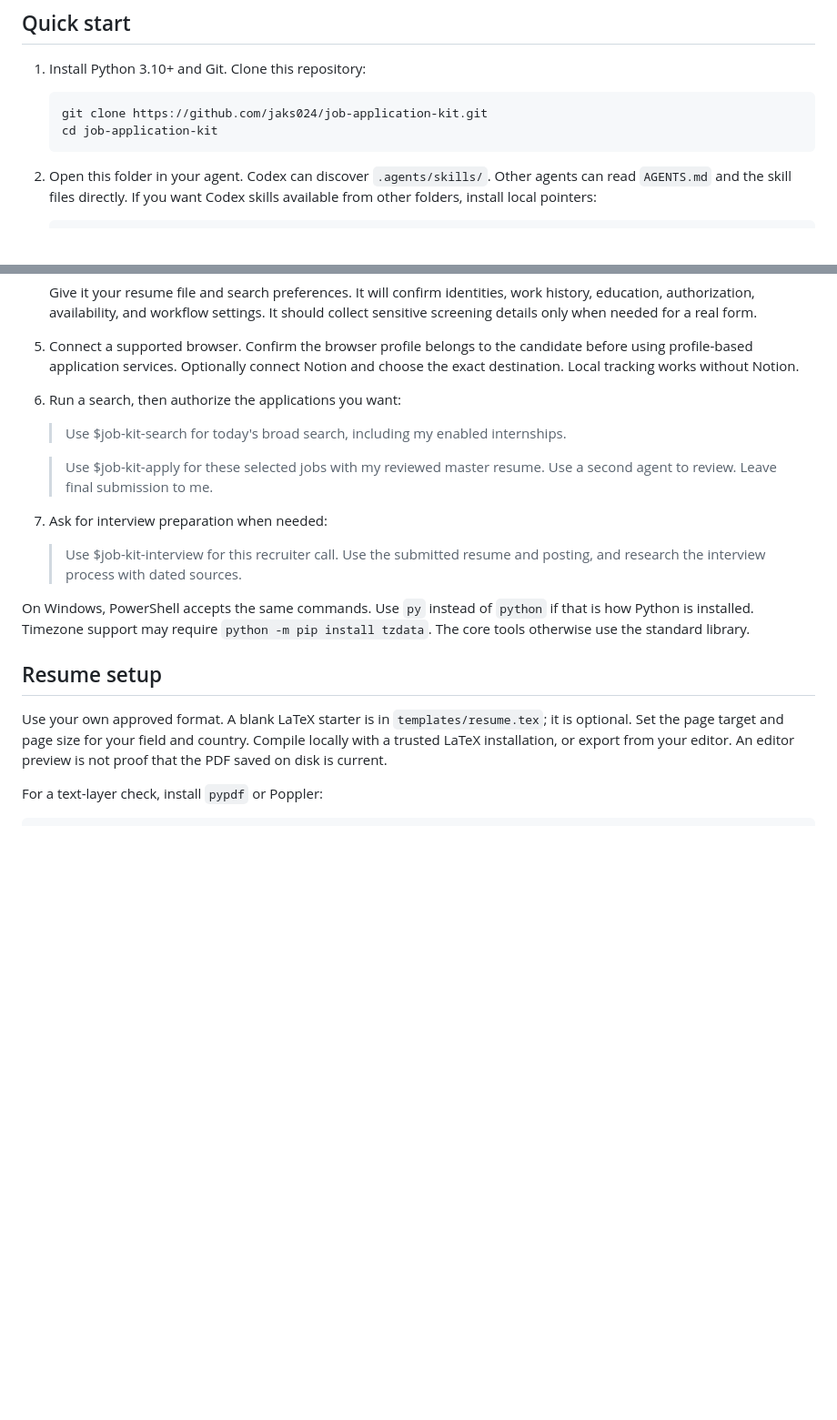
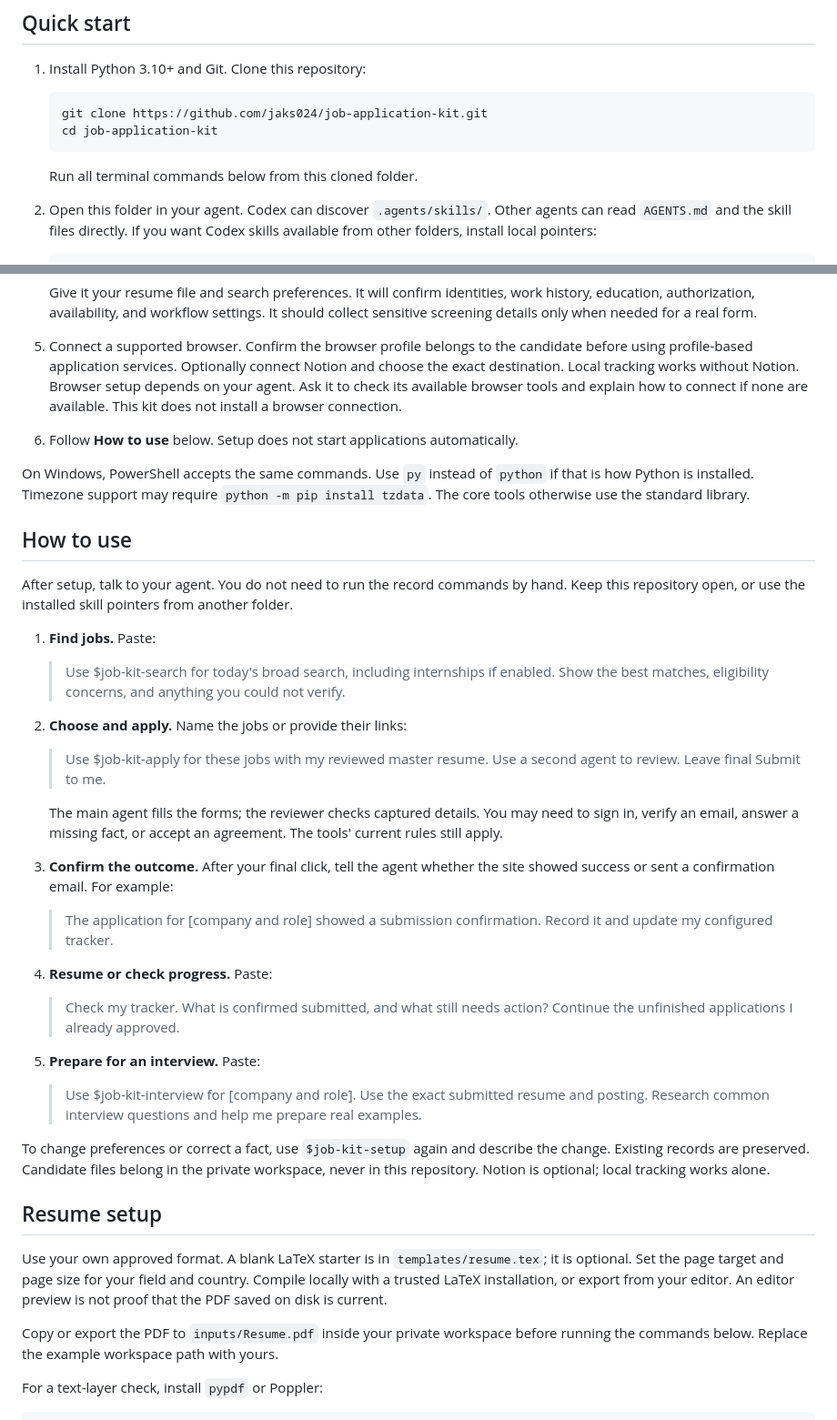
Before and after one commit to jaks024/job-application-kit, a Markdown page: README.md, 2 parts joined by grey strips. Shown at 91% size. Drawn GitHub-style; blank space fills up the shorter version.

Commit message:
Clarify first-time setup and everyday use

````diff
--- a/README.md
+++ b/README.md
@@ -33,6 +33,8 @@ credentials, hosted service, or Notion token is bundled.
    cd job-application-kit
    ```
 
+   Run all terminal commands below from this cloned folder.
+
 2. Open this folder in your agent. Codex can discover `.agents/skills/`. Other
    agents can read `AGENTS.md` and the skill files directly. If you want Codex
    skills available from other folders, install local pointers:
@@ -66,22 +68,54 @@ credentials, hosted service, or Notion token is bundled.
 5. Connect a supported browser. Confirm the browser profile belongs to the
    candidate before using profile-based application services. Optionally connect
    Notion and choose the exact destination. Local tracking works without Notion.
+   Browser setup depends on your agent. Ask it to check its available browser
+   tools and explain how to connect if none are available. This kit does not
+   install a browser connection.
 
-6. Run a search, then authorize the applications you want:
-
-   > Use $job-kit-search for today's broad search, including my enabled internships.
-
-   > Use $job-kit-apply for these selected jobs with my reviewed master resume.
-   > Use a second agent to review. Leave final submission to me.
-
-7. Ask for interview preparation when needed:
-
-   > Use $job-kit-interview for this recruiter call. Use the submitted resume and
-   > posting, and research the interview process with dated sources.
+6. Follow **How to use** below. Setup does not start applications automatically.
 
 On Windows, PowerShell accepts the same commands. Use `py` instead of `python`
 if that is how Python is installed. Timezone support may require
 `python -m pip install tzdata`. The core tools otherwise use the standard library.
+
+## How to use
+
+After setup, talk to your agent. You do not need to run the record commands by hand.
+Keep this repository open, or use the installed skill pointers from another folder.
+
+1. **Find jobs.** Paste:
+
+   > Use $job-kit-search for today's broad search, including internships if enabled.
+   > Show the best matches, eligibility concerns, and anything you could not verify.
+
+2. **Choose and apply.** Name the jobs or provide their links:
+
+   > Use $job-kit-apply for these jobs with my reviewed master resume. Use a second
+   > agent to review. Leave final Submit to me.
+
+   The main agent fills the forms; the reviewer checks captured details. You may
+   need to sign in, verify an email, answer a missing fact, or accept an agreement.
+   The tools' current rules still apply.
+
+3. **Confirm the outcome.** After your final click, tell the agent whether the site
+   showed success or sent a confirmation email. For example:
+
+   > The application for [company and role] showed a submission confirmation.
+   > Record it and update my configured tracker.
+
+4. **Resume or check progress.** Paste:
+
+   > Check my tracker. What is confirmed submitted, and what still needs action?
+   > Continue the unfinished applications I already approved.
+
+5. **Prepare for an interview.** Paste:
+
+   > Use $job-kit-interview for [company and role]. Use the exact submitted resume
+   > and posting. Research common interview questions and help me prepare real examples.
+
+To change preferences or correct a fact, use `$job-kit-setup` again and describe
+the change. Existing records are preserved. Candidate files belong in the private
+workspace, never in this repository. Notion is optional; local tracking works alone.
 
 ## Resume setup
 
@@ -89,6 +123,9 @@ Use your own approved format. A blank LaTeX starter is in `templates/resume.tex`
 it is optional. Set the page target and page size for your field and country.
 Compile locally with a trusted LaTeX installation, or export from your editor.
 An editor preview is not proof that the PDF saved on disk is current.
+
+Copy or export the PDF to `inputs/Resume.pdf` inside your private workspace
+before running the commands below. Replace the example workspace path with yours.
 
 For a text-layer check, install `pypdf` or Poppler:
 
````
